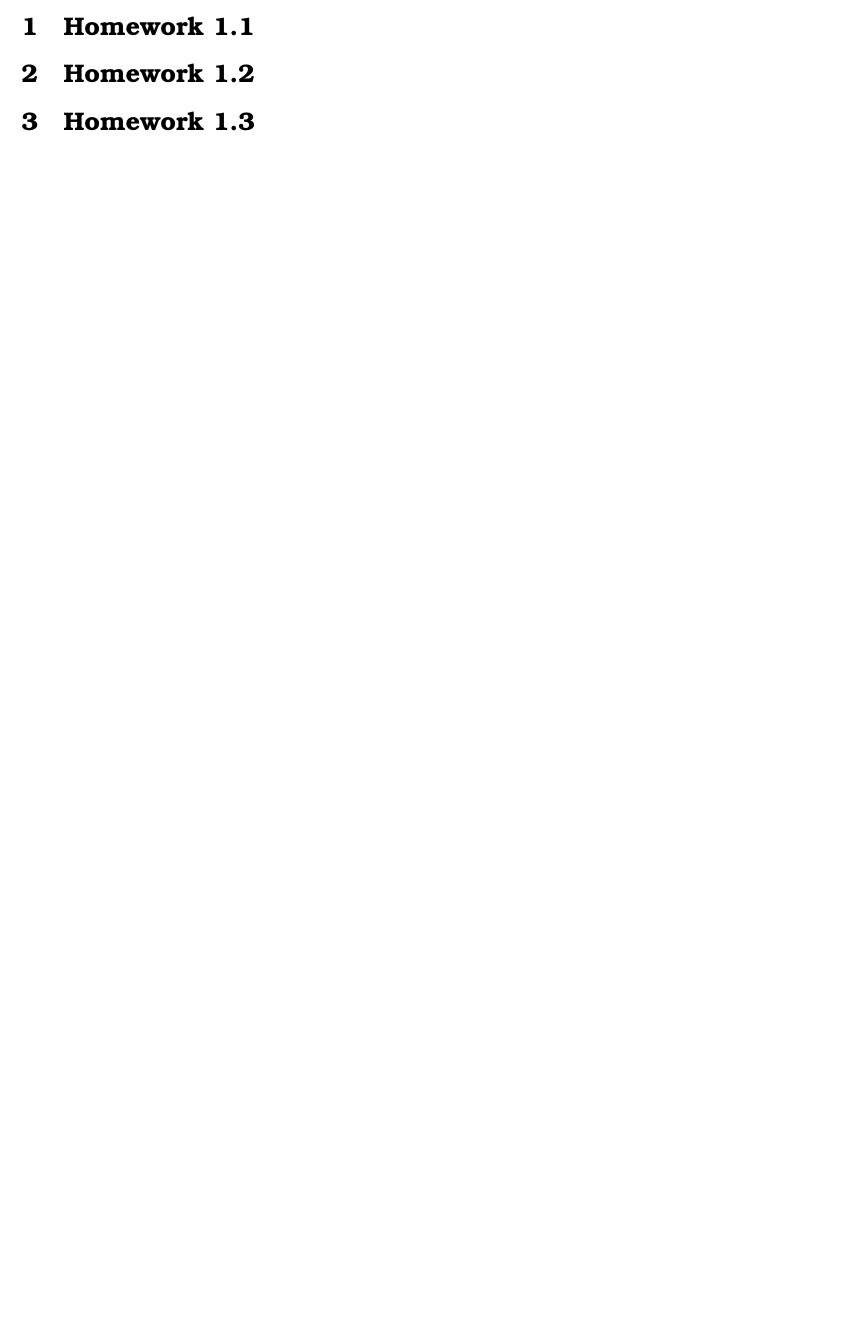
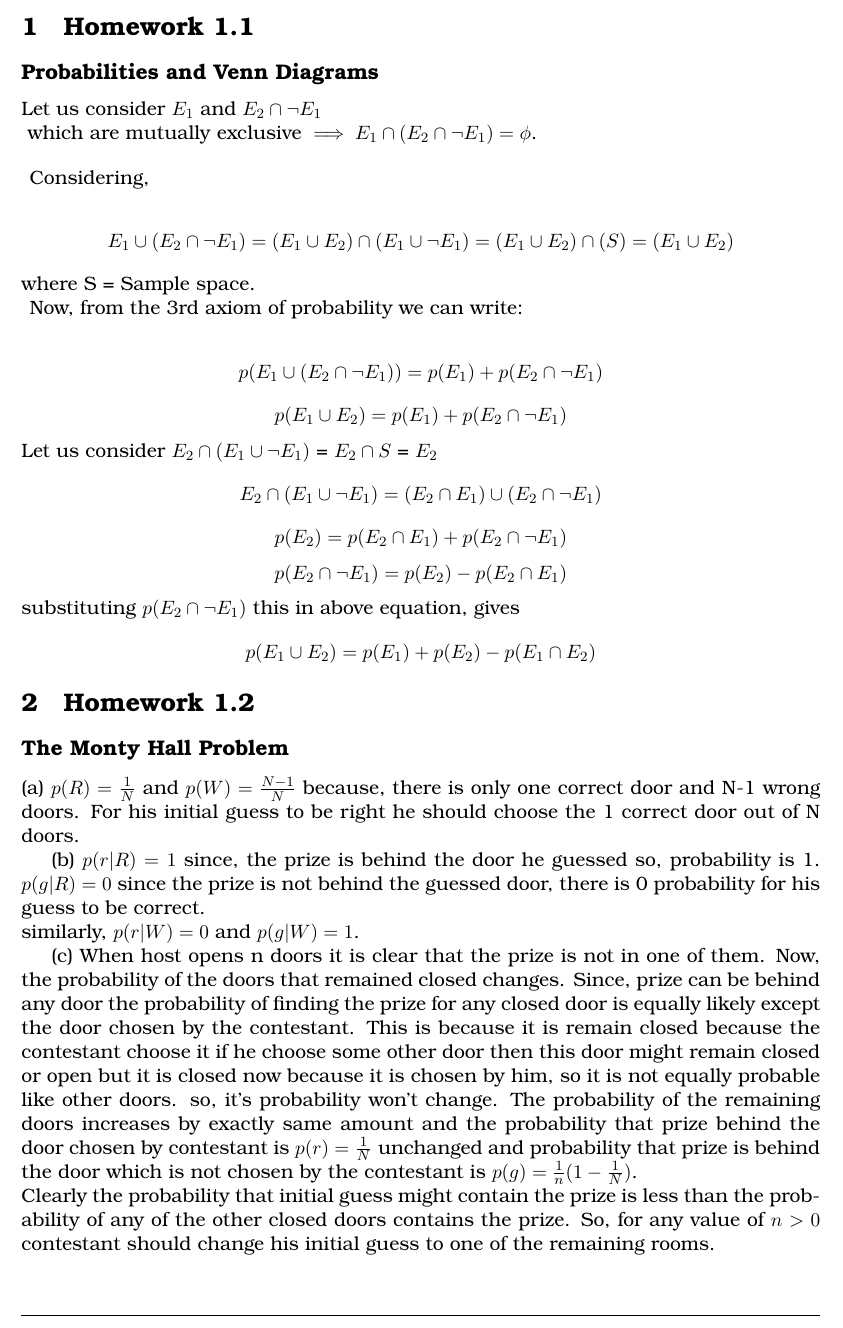
Before and after one commit to froufroujaguar24964/froufroujaguar24964.github.io, a LaTeX problem sheet (ph5840/assignments/assignment1/src/main.tex): part of page 2 of 2, cut so that both start at the same text. The pictures show the PDF file ph5840/assignments/assignment1/src/main.pdf that the author committed with the source.

Commit message:
unknown changes

```diff
--- a/ph5840/assignments/assignment1/src/main.tex
+++ b/ph5840/assignments/assignment1/src/main.tex
@@ -52,14 +52,45 @@
 
 \section{Homework 1.1}
 \label{sec:1.1}
-
+\subsection*{Probabilities and Venn Diagrams}
+Let us consider \(E_1\) and \(E_2 \cap \neg E_1\) \\ \vspace*{0.4 cm}
+which are mutually exclusive \( \implies E_1 \cap (E_2 \cap \neg E_1) = \phi\). \\ \vspace*{0.4 cm}
+Considering,
+\[
+    E_1 \cup (E_2 \cap \neg E_1)   = (E_1 \cup E_2) \cap (E_1 \cup \neg E_1) = (E_1 \cup E_2) \cap (S) = (E_1 \cup E_2)
+\]
+where S = Sample space.\\ \vspace*{0.4 cm}
+Now, from the 3rd axiom of probability we can write:
+\[
+    p(E_1 \cup (E_2 \cap \neg E_1)) = p(E_1) + p(E_2 \cap \neg E_1)
+\]
+\[
+    p(E_1 \cup E_2) = p(E_1) + p(E_2 \cap \neg E_1)
+\]
+Let us consider \(E_2 \cap (E_1 \cup \neg E_1)\) = \(E_2 \cap S\) = \(E_2\)
+\[
+    E_2 \cap (E_1 \cup \neg E_1) = (E_2 \cap E_1) \cup (E_2 \cap \neg E_1)
+\]
+\[
+    p(E_2) = p(E_2 \cap E_1) + p(E_2 \cap \neg E_1)
+\]
+\[
+    p(E_2 \cap \neg E_1)  =  p(E_2) - p(E_2 \cap E_1)
+\]
+substituting \( p(E_2 \cap \neg E_1)\)  this in above equation, gives
+\[
+    p(E_1 \cup E_2) = p(E_1) + p(E_2) - p(E_1 \cap E_2)
+\]
 \section{Homework 1.2}
 \label{sec:1.2}
+\subsection*{The Monty Hall Problem}
+(a) \(p(R) = \frac{1}{N}\) and \(p(W) = \frac{N-1}{N}\) because, there is only one correct door and N-1 wrong doors. For his initial guess to be right he should choose the 1 correct door out of N doors.
 
+(b) $p(r|R) =1$ since, the prize is behind the door he guessed so, probability is 1. $p(g|R)=0$ since the prize is not behind the guessed door, there is 0 probability for his guess to be correct.\\
+similarly, $p(r|W) = 0$ and $p(g|W) = 1$.
 
-\section{Homework 1.3}
-\label{sec:1.3}
-
-
+(c) When host opens n doors it is clear that the prize is not in one of them. Now, the probability of the doors that remained closed changes. Since, prize can be behind any door the probability of finding the prize for any closed door is equally likely except the door chosen by the contestant. This is because it is remain closed because the contestant choose it  if he choose some other door then this door might remain closed or open but it is closed now because it is chosen by him, so it is not equally probable like other doors. so, it's probability won't change.
+The probability of the remaining doors increases by exactly same amount and the probability that prize behind the door chosen by contestant is $p(r) = \frac{1}{N}$ unchanged and probability that prize is behind the door which is not chosen by the contestant is $p(g) = \frac{1}{n}(1-\frac{1}{N})$. \\
+Clearly the probability that initial guess might contain the prize is less than the probability of any of the other closed doors contains the prize. So, for any value of $n > 0$ contestant should change his initial guess to one of the remaining rooms.
 
 \end{document}
```
Also changed, not shown: ph5840/assignments/assignment1/master.tex (deleted, +0 -1 lines), ph5840/assignments/assignment1/src/includes/packages.tex (+1 -0 lines), ep3110/assignments/assignment_1/Assignment 1.pdf (added), ph5840/assignments/assignment1/src/main.pdf, 11 other files.
